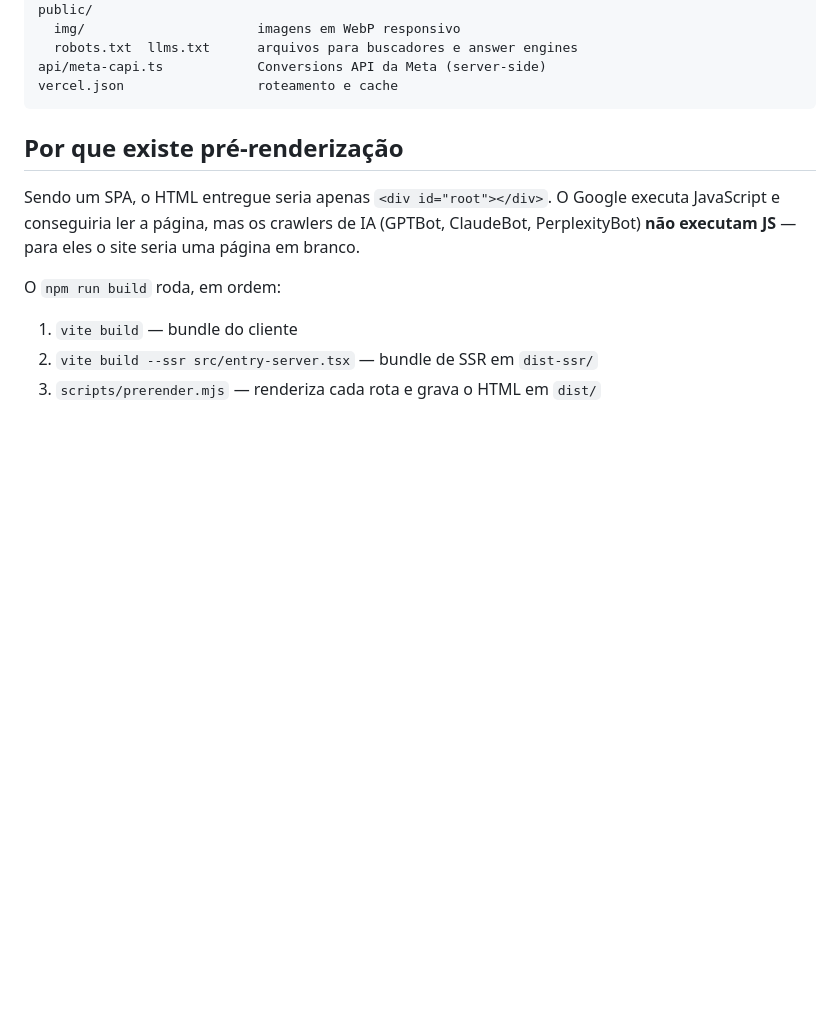
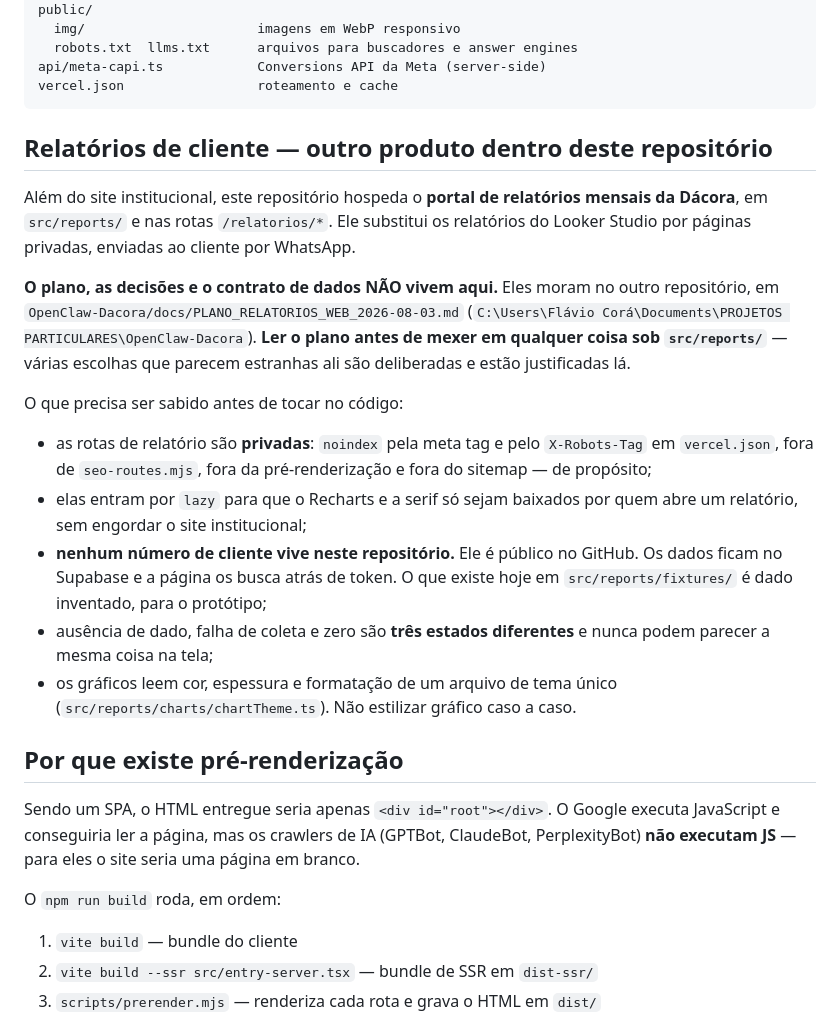
Before and after one commit to flacora-projetos/dacoraLP, a Markdown page: README.md, the part around the change. Rendered like a GitHub page; blank space fills up the shorter version.

Commit message:
docs: apontar o plano dos relatorios e as regras que valem em src/reports
Este repositorio hospeda dois produtos e o README so descrevia um. Quem
abrisse src/reports/ nao tinha como saber que o plano, as decisoes e o
contrato de dados vivem no outro repositorio (OpenClaw-Dacora), nem por que
varias escolhas dali sao deliberadas.

Documenta o ponteiro para o plano e as cinco regras que nao podem ser
descobertas lendo o codigo: as rotas de relatorio sao privadas de proposito
(noindex por meta e por cabecalho, fora do seo-routes, da pre-renderizacao
e do sitemap); entram por lazy para nao engordar o site institucional;
nenhum numero de cliente pode viver neste repositorio, que e publico no
GitHub — o dado fica no Supabase atras de token e o que existe em fixtures
e inventado; ausencia, falha e zero sao tres estados diferentes; e os
graficos leem de um arquivo de tema unico, sem estilizar caso a caso.

Co-Authored-By: Claude Opus 5 <noreply@anthropic.com>

````diff
--- a/README.md
+++ b/README.md
@@ -38,6 +38,35 @@ public/
 api/meta-capi.ts            Conversions API da Meta (server-side)
 vercel.json                 roteamento e cache
 ```
+
+## Relatórios de cliente — outro produto dentro deste repositório
+
+Além do site institucional, este repositório hospeda o **portal de relatórios
+mensais da Dácora**, em `src/reports/` e nas rotas `/relatorios/*`. Ele
+substitui os relatórios do Looker Studio por páginas privadas, enviadas ao
+cliente por WhatsApp.
+
+**O plano, as decisões e o contrato de dados NÃO vivem aqui.** Eles moram no
+outro repositório, em
+`OpenClaw-Dacora/docs/PLANO_RELATORIOS_WEB_2026-08-03.md`
+(`C:\Users\Flávio Corá\Documents\PROJETOS PARTICULARES\OpenClaw-Dacora`).
+**Ler o plano antes de mexer em qualquer coisa sob `src/reports/`** — várias
+escolhas que parecem estranhas ali são deliberadas e estão justificadas lá.
+
+O que precisa ser sabido antes de tocar no código:
+
+- as rotas de relatório são **privadas**: `noindex` pela meta tag e pelo
+  `X-Robots-Tag` em `vercel.json`, fora de `seo-routes.mjs`, fora da
+  pré-renderização e fora do sitemap — de propósito;
+- elas entram por `lazy` para que o Recharts e a serif só sejam baixados por
+  quem abre um relatório, sem engordar o site institucional;
+- **nenhum número de cliente vive neste repositório.** Ele é público no
+  GitHub. Os dados ficam no Supabase e a página os busca atrás de token. O que
+  existe hoje em `src/reports/fixtures/` é dado inventado, para o protótipo;
+- ausência de dado, falha de coleta e zero são **três estados diferentes** e
+  nunca podem parecer a mesma coisa na tela;
+- os gráficos leem cor, espessura e formatação de um arquivo de tema único
+  (`src/reports/charts/chartTheme.ts`). Não estilizar gráfico caso a caso.
 
 ## Por que existe pré-renderização
 
````
